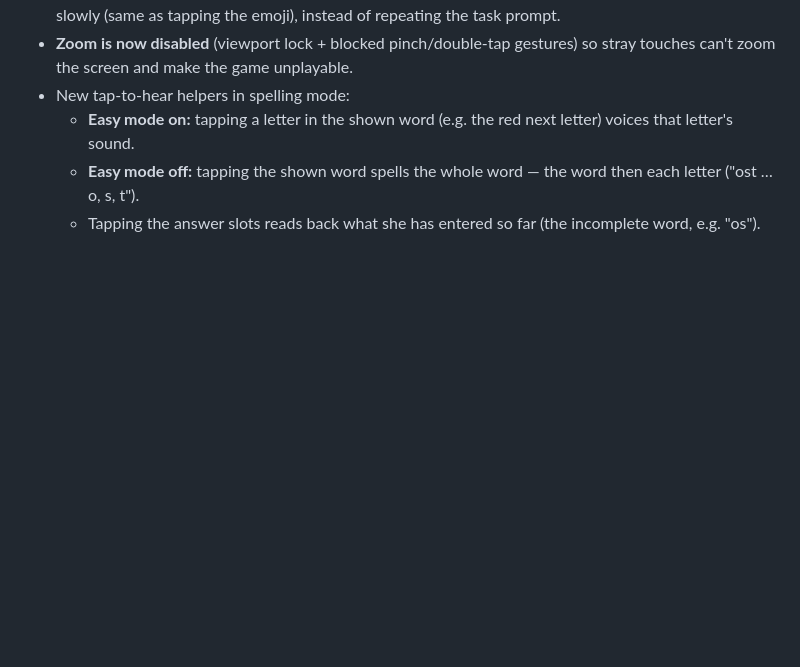
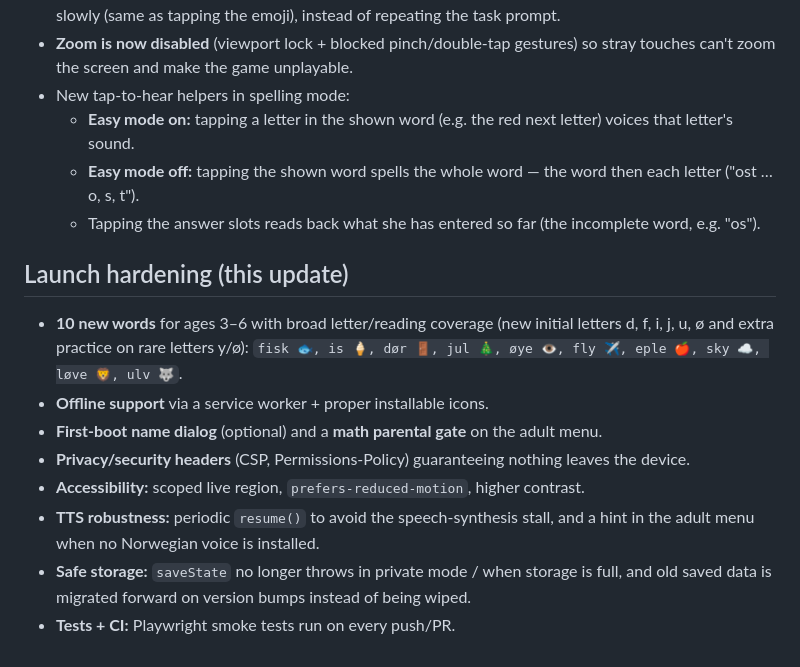
Before and after one commit to NIO-Lockscreen/Sofia, a Markdown page: README.md, the part around one of its changes. Drawn GitHub-style; blank space fills up the shorter version.

```diff
--- a/README.md
+++ b/README.md
@@ -51,3 +91,18 @@ Appen forsøker nå eksplisitt å velge en norsk stemme (`nb-NO`, `no-NO` eller
   - **Easy mode on:** tapping a letter in the shown word (e.g. the red next letter) voices that letter's sound.
   - **Easy mode off:** tapping the shown word spells the whole word — the word then each letter ("ost … o, s, t").
   - Tapping the answer slots reads back what she has entered so far (the incomplete word, e.g. "os").
+
+## Launch hardening (this update)
+
+- **10 new words** for ages 3–6 with broad letter/reading coverage (new initial
+  letters d, f, i, j, u, ø and extra practice on rare letters y/ø):
+  `fisk 🐟, is 🍦, dør 🚪, jul 🎄, øye 👁️, fly ✈️, eple 🍎, sky ☁️, løve 🦁, ulv 🐺`.
+- **Offline support** via a service worker + proper installable icons.
+- **First-boot name dialog** (optional) and a **math parental gate** on the adult menu.
+- **Privacy/security headers** (CSP, Permissions-Policy) guaranteeing nothing leaves the device.
+- **Accessibility:** scoped live region, `prefers-reduced-motion`, higher contrast.
+- **TTS robustness:** periodic `resume()` to avoid the speech-synthesis stall, and a
+  hint in the adult menu when no Norwegian voice is installed.
+- **Safe storage:** `saveState` no longer throws in private mode / when storage is full,
+  and old saved data is migrated forward on version bumps instead of being wiped.
+- **Tests + CI:** Playwright smoke tests run on every push/PR.
```
Also changed, not shown: other parts of README.md (+43 -3 lines).
